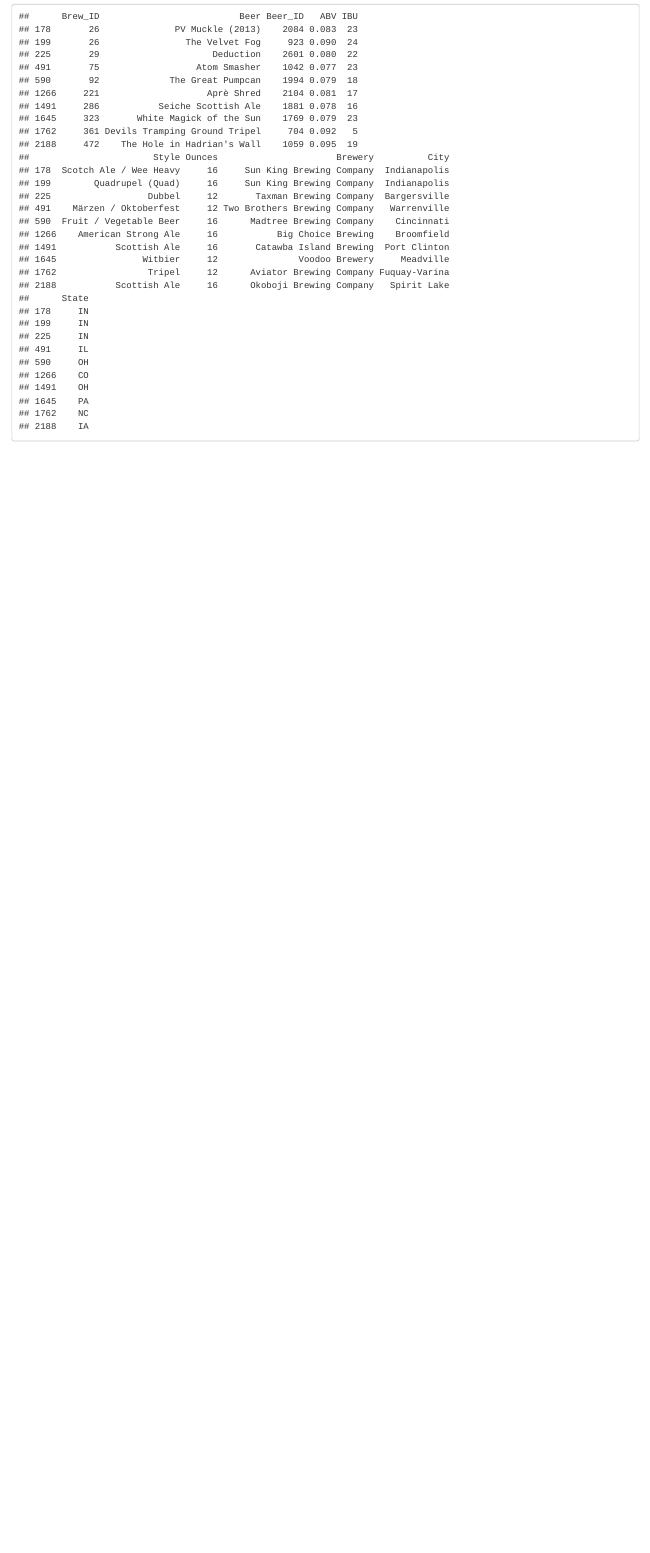
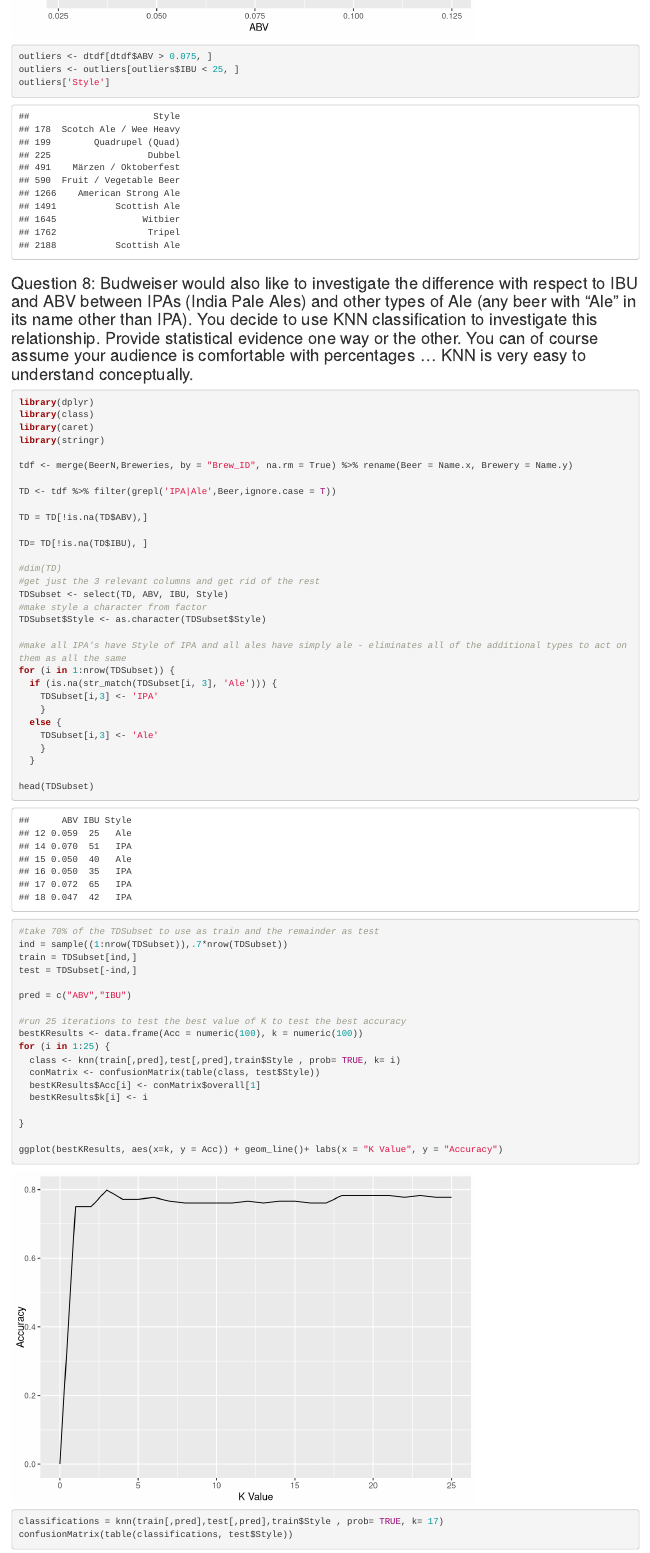
Before and after one commit to JMcDonaldKTX/DS6306_SMU_Project_1, an R Markdown document (Presentation 1.Rmd): the page in a window 1100 px wide, from 6120 px down before the commit and from 6050 px down after it. Rendered offline with R 4.5, knitr and Pandoc, with nearby package versions; code that draws random numbers runs with fixed seeds of ours; some code elsewhere in the file could not run offline.

Commit message:
Added code for KNN

````diff
--- a/Presentation 1.Rmd
+++ b/Presentation 1.Rmd
@@ -113,5 +115,62 @@
 dtdf %>% ggplot(aes(x=ABV,y= IBU)) + geom_point() + geom_smooth (formula = y~ x,method="lm",col='#E02124',size=1) + ggtitle(("Relationship between ABV and IBU"))
 outliers <- dtdf[dtdf$ABV > 0.075, ]
 outliers <- outliers[outliers$IBU < 25, ]
-outliers
+outliers['Style']
+
 ```
+
+### Question 8: Budweiser would also like to investigate the difference with respect to IBU and ABV between IPAs (India Pale Ales) and other types of Ale (any beer with “Ale” in its name other than IPA).  You decide to use KNN classification to investigate this relationship.  Provide statistical evidence one way or the other. You can of course assume your audience is comfortable with percentages … KNN is very easy to understand conceptually.
+
+```{r "Question 8", message = FALSE, warning = FALSE}
+library(dplyr)
+library(class)
+library(caret)
+library(stringr)
+
+tdf <- merge(BeerN,Breweries, by = "Brew_ID", na.rm = True) %>% rename(Beer = Name.x, Brewery = Name.y)
+
+TD <- tdf %>% filter(grepl('IPA|Ale',Beer,ignore.case = T))
+
+TD = TD[!is.na(TD$ABV),]
+
+TD= TD[!is.na(TD$IBU), ]
+
+#dim(TD)
+#get just the 3 relevant columns and get rid of the rest
+TDSubset <- select(TD, ABV, IBU, Style)
+#make style a character from factor
+TDSubset$Style <- as.character(TDSubset$Style)
+
+#make all IPA's have Style of IPA and all ales have simply ale - eliminates all of the additional types to act on them as all the same
+for (i in 1:nrow(TDSubset)) {
+  if (is.na(str_match(TDSubset[i, 3], 'Ale'))) {
+    TDSubset[i,3] <- 'IPA'
+    }
+  else {
+    TDSubset[i,3] <- 'Ale'
+    }
+  }
+
+head(TDSubset)
+#take 70% of the TDSubset to use as train and the remainder as test
+ind = sample((1:nrow(TDSubset)),.7*nrow(TDSubset))
+train = TDSubset[ind,]
+test = TDSubset[-ind,]
+
+pred = c("ABV","IBU")
+
+#run 25 iterations to test the best value of K to test the best accuracy
+bestKResults <- data.frame(Acc = numeric(100), k = numeric(100))
+for (i in 1:25) {
+  class <- knn(train[,pred],test[,pred],train$Style , prob= TRUE, k= i)
+  conMatrix <- confusionMatrix(table(class, test$Style))
+  bestKResults$Acc[i] <- conMatrix$overall[1]
+  bestKResults$k[i] <- i
+
+}
+
+ggplot(bestKResults, aes(x=k, y = Acc)) + geom_line()+ labs(x = "K Value", y = "Accuracy")
+
+
+classifications = knn(train[,pred],test[,pred],train$Style , prob= TRUE, k= 17)
+confusionMatrix(table(classifications, test$Style))
````
Also changed, not shown: Presentation-1.html, Presentation 1.Rmd (4 more changed lines).
